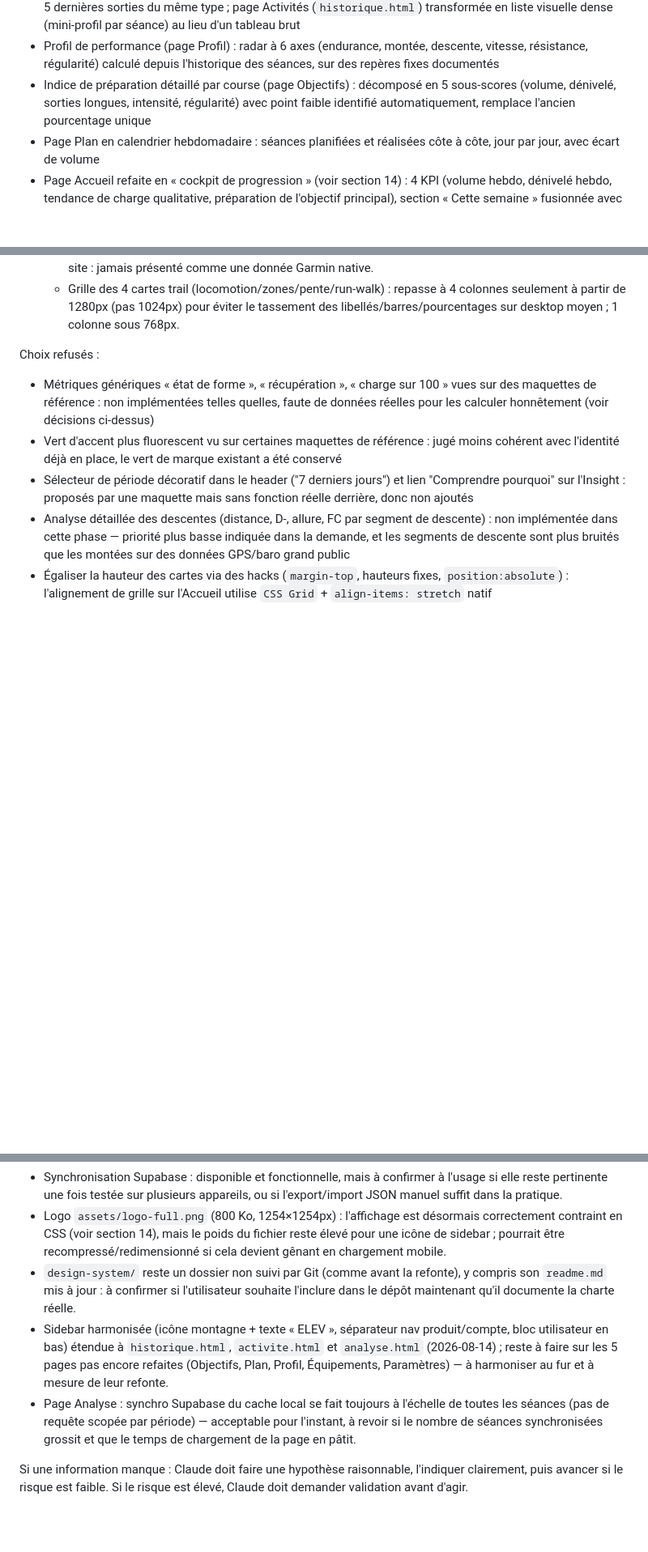
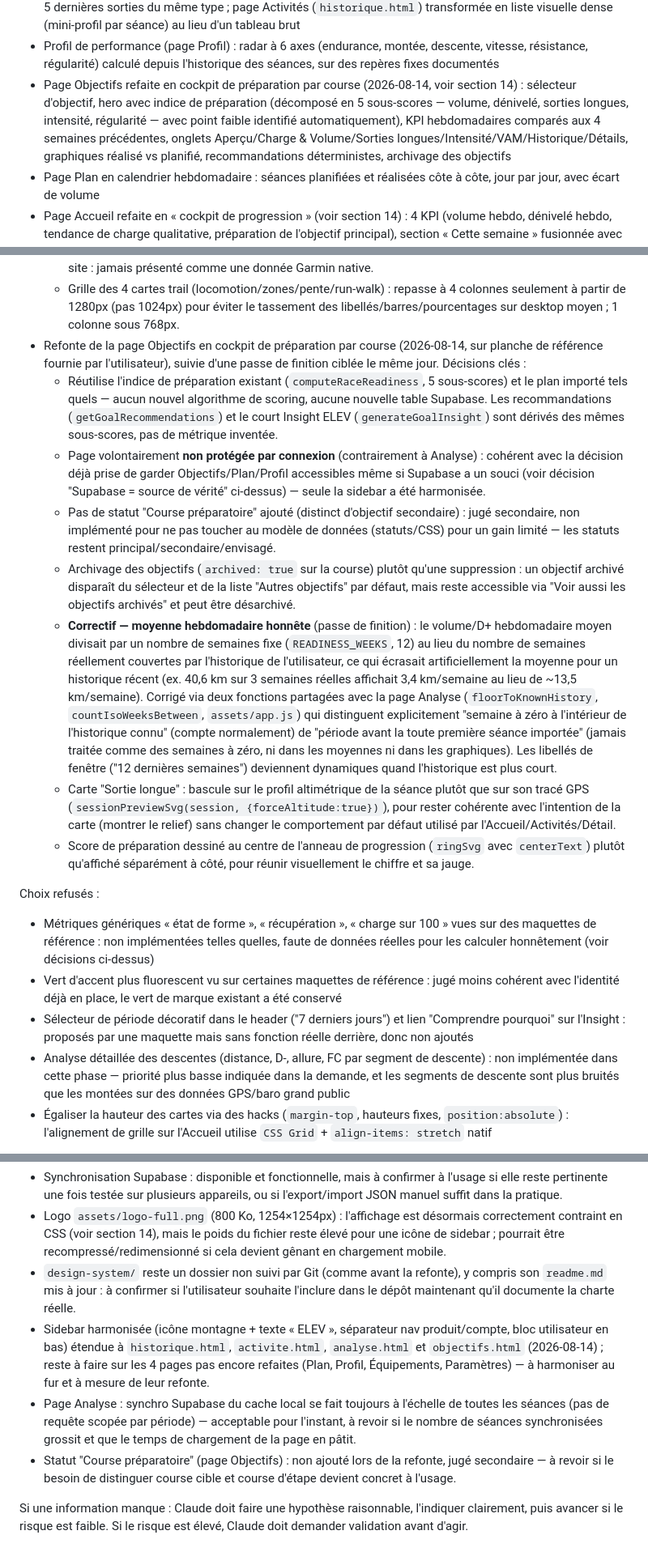
Before and after one commit to electron46/dashboard-trail, a Markdown page: CLAUDE.md, 3 parts joined by grey strips. Shown at 81% size. Rendered like a GitHub page; blank space fills up the shorter version.

Commit message:
Documente la refonte de la page Objectifs dans CLAUDE.md
Met a jour la structure du projet, les decisions et les questions
ouvertes pour refleter le cockpit de preparation par course (hero,
sous-scores, onglets, recommandations, correctif de moyenne
hebdomadaire) livre lors des passes precedentes.

```diff
--- a/CLAUDE.md
+++ b/CLAUDE.md
@@ -57,7 +57,7 @@ Fonctionnalités ajoutées après le MVP initial (à la demande de l'utilisateur
 - Détail de séance enrichi : carte du parcours GPS (Leaflet + fond OpenStreetMap) et graphiques allure/FC/altitude synchronisés (un curseur commun aux trois courbes + repère sur la carte)
 - Refonte Activités + détail de séance (page dédiée `activite.html`, remplace l'ancienne modale) : profil altimétrique large en élément signature, onglets Résumé/Allure/FC/Zones/Montées/Splits, détection automatique des montées avec VAM (m/h), Insight ELEV déterministe propre à la séance, comparaison aux 5 dernières sorties du même type ; page Activités (`historique.html`) transformée en liste visuelle dense (mini-profil par séance) au lieu d'un tableau brut
 - Profil de performance (page Profil) : radar à 6 axes (endurance, montée, descente, vitesse, résistance, régularité) calculé depuis l'historique des séances, sur des repères fixes documentés
-- Indice de préparation détaillé par course (page Objectifs) : décomposé en 5 sous-scores (volume, dénivelé, sorties longues, intensité, régularité) avec point faible identifié automatiquement, remplace l'ancien pourcentage unique
+- Page Objectifs refaite en cockpit de préparation par course (2026-08-14, voir section 14) : sélecteur d'objectif, hero avec indice de préparation (décomposé en 5 sous-scores — volume, dénivelé, sorties longues, intensité, régularité — avec point faible identifié automatiquement), KPI hebdomadaires comparés aux 4 semaines précédentes, onglets Aperçu/Charge & Volume/Sorties longues/Intensité/VAM/Historique/Détails, graphiques réalisé vs planifié, recommandations déterministes, archivage des objectifs
 - Page Plan en calendrier hebdomadaire : séances planifiées et réalisées côte à côte, jour par jour, avec écart de volume
 - Page Accueil refaite en « cockpit de progression » (voir section 14) : 4 KPI (volume hebdo, dénivelé hebdo, tendance de charge qualitative, préparation de l'objectif principal), section « Cette semaine » fusionnée avec le graphique de tendance (volume/D+ togglable, 12 semaines), Insight ELEV (interprétation déterministe du volume récent, pas d'IA) suivi de la carte « Prochaine séance », carte « Dernière activité » cliquable avec aperçu du tracé GPS ou du profil altimétrique (bandeau horizontal), carte « Objectif principal » avec sous-scores de préparation en petites barres, cartes secondaires Charge/Intensité en bas — grille 2 colonnes alignée sur desktop (≥1024px) pour limiter le scroll
 - Moteur FIT exhaustif + synchro Supabase par activité (version allégée, voir section 14) : le parser ne perd plus aucun message/champ silencieusement (événements, appareils, champs développeur résolus dynamiquement, messages Garmin propriétaires comme splits/ClimbPro conservés en champs génériques), table Supabase `activities` (une ligne par séance, RLS) + stockage privé du fichier `.fit` original en plus de la synchro globale existante, et FIT Import Inspector (`inspecteur.html`) pour diagnostiquer un fichier `.fit` (couverture des champs, intégrité CRC, messages inconnus)
@@ -307,6 +307,14 @@ Décisions importantes :
   - Insight ELEV multi-séances (`generateGlobalAnalysisInsight`) : jusqu'à 5 candidats (volume, VAM/montées, locomotion, verticalité, intensité en zones FC) évalués avec un poids indicatif, les 3 plus pertinents retenus, jamais deux fois la même catégorie — pour éviter de toujours afficher les mêmes observations.
   - Run/marche par tranche de pente (estimation ELEV basée cadence, voir `computeRunWalkBreakdown`) implémenté comme fonctionnalité différenciante de la page, avec la même prudence que le reste du site : jamais présenté comme une donnée Garmin native.
   - Grille des 4 cartes trail (locomotion/zones/pente/run-walk) : repasse à 4 colonnes seulement à partir de 1280px (pas 1024px) pour éviter le tassement des libellés/barres/pourcentages sur desktop moyen ; 1 colonne sous 768px.
+- Refonte de la page Objectifs en cockpit de préparation par course (2026-08-14, sur planche de référence fournie par l'utilisateur), suivie d'une passe de finition ciblée le même jour. Décisions clés :
+  - Réutilise l'indice de préparation existant (`computeRaceReadiness`, 5 sous-scores) et le plan importé tels quels — aucun nouvel algorithme de scoring, aucune nouvelle table Supabase. Les recommandations (`getGoalRecommendations`) et le court Insight ELEV (`generateGoalInsight`) sont dérivés des mêmes sous-scores, pas de métrique inventée.
+  - Page volontairement **non protégée par connexion** (contrairement à Analyse) : cohérent avec la décision déjà prise de garder Objectifs/Plan/Profil accessibles même si Supabase a un souci (voir décision "Supabase = source de vérité" ci-dessus) — seule la sidebar a été harmonisée.
+  - Pas de statut "Course préparatoire" ajouté (distinct d'objectif secondaire) : jugé secondaire, non implémenté pour ne pas toucher au modèle de données (statuts/CSS) pour un gain limité — les statuts restent principal/secondaire/envisagé.
+  - Archivage des objectifs (`archived: true` sur la course) plutôt qu'une suppression : un objectif archivé disparaît du sélecteur et de la liste "Autres objectifs" par défaut, mais reste accessible via "Voir aussi les objectifs archivés" et peut être désarchivé.
+  - **Correctif — moyenne hebdomadaire honnête** (passe de finition) : le volume/D+ hebdomadaire moyen divisait par un nombre de semaines fixe (`READINESS_WEEKS`, 12) au lieu du nombre de semaines réellement couvertes par l'historique de l'utilisateur, ce qui écrasait artificiellement la moyenne pour un historique récent (ex. 40,6 km sur 3 semaines réelles affichait 3,4 km/semaine au lieu de ~13,5 km/semaine). Corrigé via deux fonctions partagées avec la page Analyse (`floorToKnownHistory`, `countIsoWeeksBetween`, `assets/app.js`) qui distinguent explicitement "semaine à zéro à l'intérieur de l'historique connu" (compte normalement) de "période avant la toute première séance importée" (jamais traitée comme des semaines à zéro, ni dans les moyennes ni dans les graphiques). Les libellés de fenêtre ("12 dernières semaines") deviennent dynamiques quand l'historique est plus court.
+  - Carte "Sortie longue" : bascule sur le profil altimétrique de la séance plutôt que sur son tracé GPS (`sessionPreviewSvg(session, {forceAltitude:true})`), pour rester cohérente avec l'intention de la carte (montrer le relief) sans changer le comportement par défaut utilisé par l'Accueil/Activités/Détail.
+  - Score de préparation dessiné au centre de l'anneau de progression (`ringSvg` avec `centerText`) plutôt qu'affiché séparément à côté, pour réunir visuellement le chiffre et sa jauge.
 
 Choix refusés :
 - Métriques génériques « état de forme », « récupération », « charge sur 100 » vues sur des maquettes de référence : non implémentées telles quelles, faute de données réelles pour les calculer honnêtement (voir décisions ci-dessus)
@@ -324,8 +332,9 @@ Questions à clarifier :
 - Synchronisation Supabase : disponible et fonctionnelle, mais à confirmer à l'usage si elle reste pertinente une fois testée sur plusieurs appareils, ou si l'export/import JSON manuel suffit dans la pratique.
 - Logo `assets/logo-full.png` (800 Ko, 1254×1254px) : l'affichage est désormais correctement contraint en CSS (voir section 14), mais le poids du fichier reste élevé pour une icône de sidebar ; pourrait être recompressé/redimensionné si cela devient gênant en chargement mobile.
 - `design-system/` reste un dossier non suivi par Git (comme avant la refonte), y compris son `readme.md` mis à jour : à confirmer si l'utilisateur souhaite l'inclure dans le dépôt maintenant qu'il documente la charte réelle.
-- Sidebar harmonisée (icône montagne + texte « ELEV », séparateur nav produit/compte, bloc utilisateur en bas) étendue à `historique.html`, `activite.html` et `analyse.html` (2026-08-14) ; reste à faire sur les 5 pages pas encore refaites (Objectifs, Plan, Profil, Équipements, Paramètres) — à harmoniser au fur et à mesure de leur refonte.
+- Sidebar harmonisée (icône montagne + texte « ELEV », séparateur nav produit/compte, bloc utilisateur en bas) étendue à `historique.html`, `activite.html`, `analyse.html` et `objectifs.html` (2026-08-14) ; reste à faire sur les 4 pages pas encore refaites (Plan, Profil, Équipements, Paramètres) — à harmoniser au fur et à mesure de leur refonte.
 - Page Analyse : synchro Supabase du cache local se fait toujours à l'échelle de toutes les séances (pas de requête scopée par période) — acceptable pour l'instant, à revoir si le nombre de séances synchronisées grossit et que le temps de chargement de la page en pâtit.
+- Statut "Course préparatoire" (page Objectifs) : non ajouté lors de la refonte, jugé secondaire — à revoir si le besoin de distinguer course cible et course d'étape devient concret à l'usage.
 
 Si une information manque :
 Claude doit faire une hypothèse raisonnable, l'indiquer clairement, puis avancer si le risque est faible. Si le risque est élevé, Claude doit demander validation avant d'agir.
```
Also changed, not shown: other parts of CLAUDE.md (+5 -5 lines).
